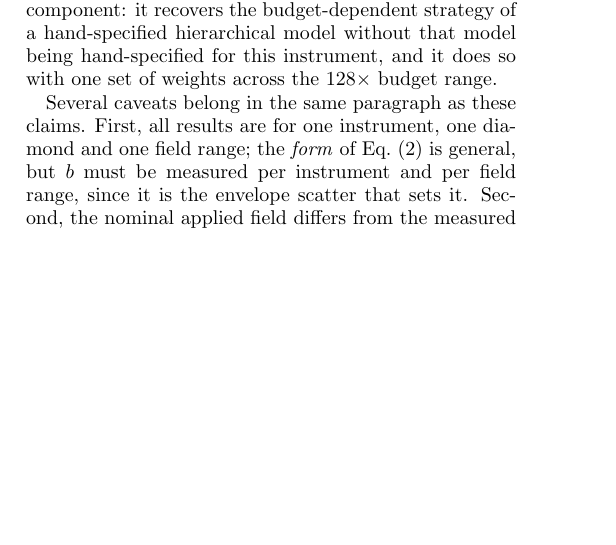
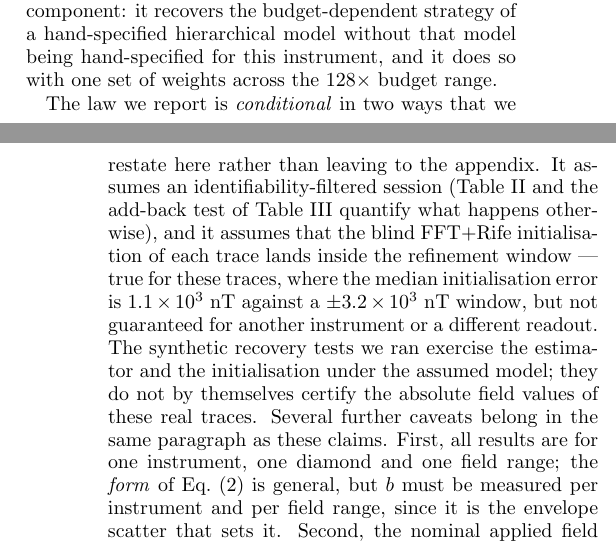
Before and after one commit to hxm2023/nv-research4, a LaTeX paper (paper/main.tex): part of one column of page 6 of 8 before the commit and two parts of the columns of pages 6 and 7 of 8 after it, the two joined at a grey line, cut so that both start at the same text, the shorter picture padded with empty space. Compiled offline with pdfLaTeX.

Commit message:
Round-4 final item: state the conditional nature of the law in abstract and discussion
The final referee item was a prominent (not appendix-only) caveat that the reported law
and crossover are conditional on (a) an identifiability-filtered session and (b) the blind
FFT+Rife initialisation landing inside the refinement window (verified here: median 1.1e3 nT
against a 3.2e3 nT window), and that the synthetic recovery tests exercise the estimator
and initialisation under the assumed model rather than certifying the absolute real-data
field values. Verdict of the round-4 referee report: ACCEPT.

Review trail: review-stage/CODEX_REVIEW{,_neural,_figures,_claim,_round2,_round3,_round4}.md

```diff
--- a/paper/main.tex
+++ b/paper/main.tex
@@ -524,7 +528,16 @@ component: it recovers the budget-dependent strategy of a hand-specified hierarc
 model without that model being hand-specified for this instrument, and it does so with one
 set of weights across the $128\times$ budget range.
 
-Several caveats belong in the same paragraph as these claims. First, all results are for
+The law we report is \emph{conditional} in two ways that we restate here rather than
+leaving to the appendix. It assumes an identifiability-filtered session (Table~\ref{tab:session}
+and the add-back test of Table~\ref{tab:addback} quantify what happens otherwise), and it
+assumes that the blind FFT$+$Rife initialisation of each trace lands inside the refinement
+window --- true for these traces, where the median initialisation error is
+$1.1\times10^{3}$~nT against a $\pm3.2\times10^{3}$~nT window, but not guaranteed for another
+instrument or a different readout. The synthetic recovery tests we ran exercise the estimator
+and the initialisation under the assumed model; they do not by themselves certify the absolute
+field values of these real traces. Several further caveats belong in the same paragraph as
+these claims. First, all results are for
 one instrument, one diamond and one field range; the \emph{form} of Eq.~\eqref{eq:law} is
 general, but $b$ must be measured per instrument and per field range, since it is the
 envelope scatter that sets it. Second, the nominal applied field differs from the measured
```
Also changed, not shown: review-stage/CODEX_REVIEW_round4.md (added, +25 -0 lines), paper/main.pdf, paper/main.tex (6 more changed lines).
